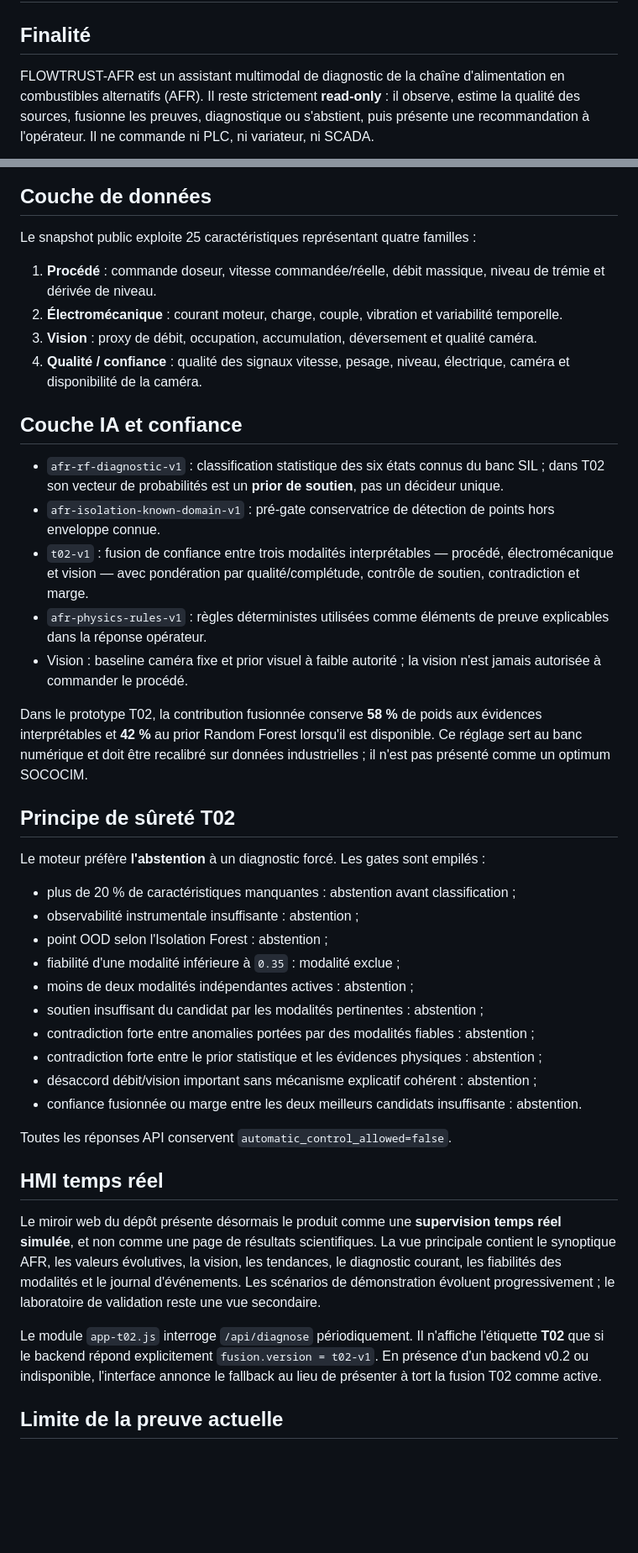
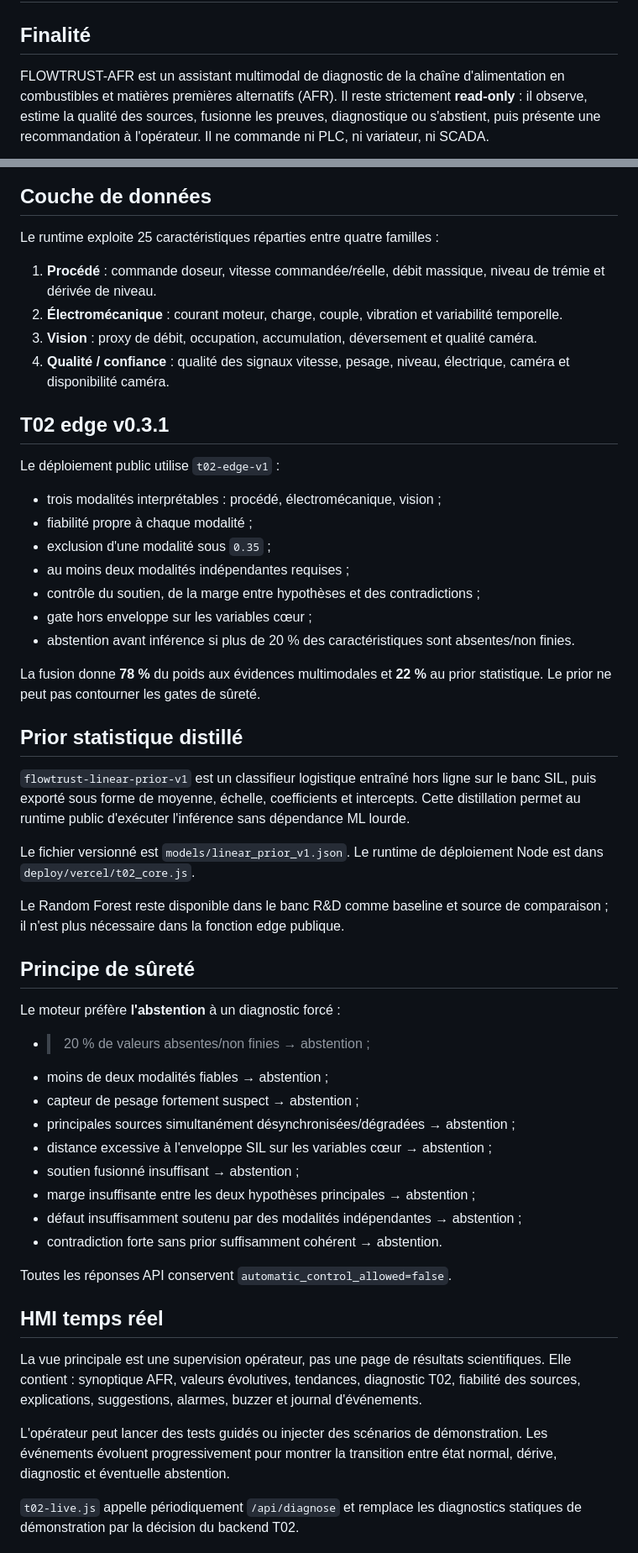
Before and after one commit to diawbirane10-lgtm/SIC2026, a Markdown page: docs/ARCHITECTURE.md, 2 parts joined by grey strips. Shown at 84% size. Drawn GitHub-style; blank space fills up the shorter version.

Commit message:
docs: update architecture for deployed T02 edge runtime

````diff
--- a/docs/ARCHITECTURE.md
+++ b/docs/ARCHITECTURE.md
@@ -2,7 +2,7 @@
 
 ## Finalité
 
-FLOWTRUST-AFR est un assistant multimodal de diagnostic de la chaîne d'alimentation en combustibles alternatifs (AFR). Il reste strictement **read-only** : il observe, estime la qualité des sources, fusionne les preuves, diagnostique ou s'abstient, puis présente une recommandation à l'opérateur. Il ne commande ni PLC, ni variateur, ni SCADA.
+FLOWTRUST-AFR est un assistant multimodal de diagnostic de la chaîne d'alimentation en combustibles et matières premières alternatifs (AFR). Il reste strictement **read-only** : il observe, estime la qualité des sources, fusionne les preuves, diagnostique ou s'abstient, puis présente une recommandation à l'opérateur. Il ne commande ni PLC, ni variateur, ni SCADA.
 
 ```mermaid
 flowchart LR
@@ -27,45 +25,56 @@ flowchart LR
 
 ## Couche de données
 
-Le snapshot public exploite 25 caractéristiques représentant quatre familles :
+Le runtime exploite 25 caractéristiques réparties entre quatre familles :
 
 1. **Procédé** : commande doseur, vitesse commandée/réelle, débit massique, niveau de trémie et dérivée de niveau.
 2. **Électromécanique** : courant moteur, charge, couple, vibration et variabilité temporelle.
 3. **Vision** : proxy de débit, occupation, accumulation, déversement et qualité caméra.
-4. **Qualité / confiance** : qualité des signaux vitesse, pesage, niveau, électrique, caméra et disponibilité de la caméra.
+4. **Qualité / confiance** : qualité des signaux vitesse, pesage, niveau, électrique, caméra et disponibilité caméra.
 
-## Couche IA et confiance
+## T02 edge v0.3.1
 
-- `afr-rf-diagnostic-v1` : classification statistique des six états connus du banc SIL ; dans T02 son vecteur de probabilités est un **prior de soutien**, pas un décideur unique.
-- `afr-isolation-known-domain-v1` : pré-gate conservatrice de détection de points hors enveloppe connue.
-- `t02-v1` : fusion de confiance entre trois modalités interprétables — procédé, électromécanique et vision — avec pondération par qualité/complétude, contrôle de soutien, contradiction et marge.
-- `afr-physics-rules-v1` : règles déterministes utilisées comme éléments de preuve explicables dans la réponse opérateur.
-- Vision : baseline caméra fixe et prior visuel à faible autorité ; la vision n'est jamais autorisée à commander le procédé.
+Le déploiement public utilise `t02-edge-v1` :
 
-Dans le prototype T02, la contribution fusionnée conserve **58 %** de poids aux évidences interprétables et **42 %** au prior Random Forest lorsqu'il est disponible. Ce réglage sert au banc numérique et doit être recalibré sur données industrielles ; il n'est pas présenté comme un optimum SOCOCIM.
+- trois modalités interprétables : procédé, électromécanique, vision ;
+- fiabilité propre à chaque modalité ;
+- exclusion d'une modalité sous `0.35` ;
+- au moins deux modalités indépendantes requises ;
+- contrôle du soutien, de la marge entre hypothèses et des contradictions ;
+- gate hors enveloppe sur les variables cœur ;
+- abstention avant inférence si plus de 20 % des caractéristiques sont absentes/non finies.
 
-## Principe de sûreté T02
+La fusion donne **78 %** du poids aux évidences multimodales et **22 %** au prior statistique. Le prior ne peut pas contourner les gates de sûreté.
 
-Le moteur préfère **l'abstention** à un diagnostic forcé. Les gates sont empilés :
+## Prior statistique distillé
 
-- plus de 20 % de caractéristiques manquantes : abstention avant classification ;
-- observabilité instrumentale insuffisante : abstention ;
-- point OOD selon l'Isolation Forest : abstention ;
-- fiabilité d'une modalité inférieure à `0.35` : modalité exclue ;
-- moins de deux modalités indépendantes actives : abstention ;
-- soutien insuffisant du candidat par les modalités pertinentes : abstention ;
-- contradiction forte entre anomalies portées par des modalités fiables : abstention ;
-- contradiction forte entre le prior statistique et les évidences physiques : abstention ;
-- désaccord débit/vision important sans mécanisme explicatif cohérent : abstention ;
-- confiance fusionnée ou marge entre les deux meilleurs candidats insuffisante : abstention.
+`flowtrust-linear-prior-v1` est un classifieur logistique entraîné hors ligne sur le banc SIL, puis exporté sous forme de moyenne, échelle, coefficients et intercepts. Cette distillation permet au runtime public d'exécuter l'inférence sans dépendance ML lourde.
+
+Le fichier versionné est `models/linear_prior_v1.json`. Le runtime de déploiement Node est dans `deploy/vercel/t02_core.js`.
+
+Le Random Forest reste disponible dans le banc R&D comme baseline et source de comparaison ; il n'est plus nécessaire dans la fonction edge publique.
+
+## Principe de sûreté
+
+Le moteur préfère **l'abstention** à un diagnostic forcé :
+
+- > 20 % de valeurs absentes/non finies → abstention ;
+- moins de deux modalités fiables → abstention ;
+- capteur de pesage fortement suspect → abstention ;
+- principales sources simultanément désynchronisées/dégradées → abstention ;
+- distance excessive à l'enveloppe SIL sur les variables cœur → abstention ;
+- soutien fusionné insuffisant → abstention ;
+- marge insuffisante entre les deux hypothèses principales → abstention ;
+- défaut insuffisamment soutenu par des modalités indépendantes → abstention ;
+- contradiction forte sans prior suffisamment cohérent → abstention.
 
 Toutes les réponses API conservent `automatic_control_allowed=false`.
 
 ## HMI temps réel
 
-Le miroir web du dépôt présente désormais le produit comme une **supervision temps réel simulée**, et non comme une page de résultats scientifiques. La vue principale contient le synoptique AFR, les valeurs évolutives, la vision, les tendances, le diagnostic courant, les fiabilités des modalités et le journal d'événements. Les scénarios de démonstration évoluent progressivement ; le laboratoire de validation reste une vue secondaire.
+La vue principale est une supervision opérateur, pas une page de résultats scientifiques. Elle contient : synoptique AFR, valeurs évolutives, tendances, diagnostic T02, fiabilité des sources, explications, suggestions, alarmes, buzzer et journal d'événements.
 
-Le module `app-t02.js` interroge `/api/diagnose` périodiquement. Il n'affiche l'étiquette **T02** que si le backend répond explicitement `fusion.version = t02-v1`. En présence d'un backend v0.2 ou indisponible, l'interface annonce le fallback au lieu de présenter à tort la fusion T02 comme active.
+L'opérateur peut lancer des tests guidés ou injecter des scénarios de démonstration. Les événements évoluent progressivement pour montrer la transition entre état normal, dérive, diagnostic et éventuelle abstention.
 
-## Limite de la preuve actuelle
+`t02-live.js` appelle périodiquement `/api/diagnose` et remplace les diagnostics statiques de démonstration par la décision du backend T02.
 
````
Also changed, not shown: other parts of docs/ARCHITECTURE.md (+14 -6 lines).
